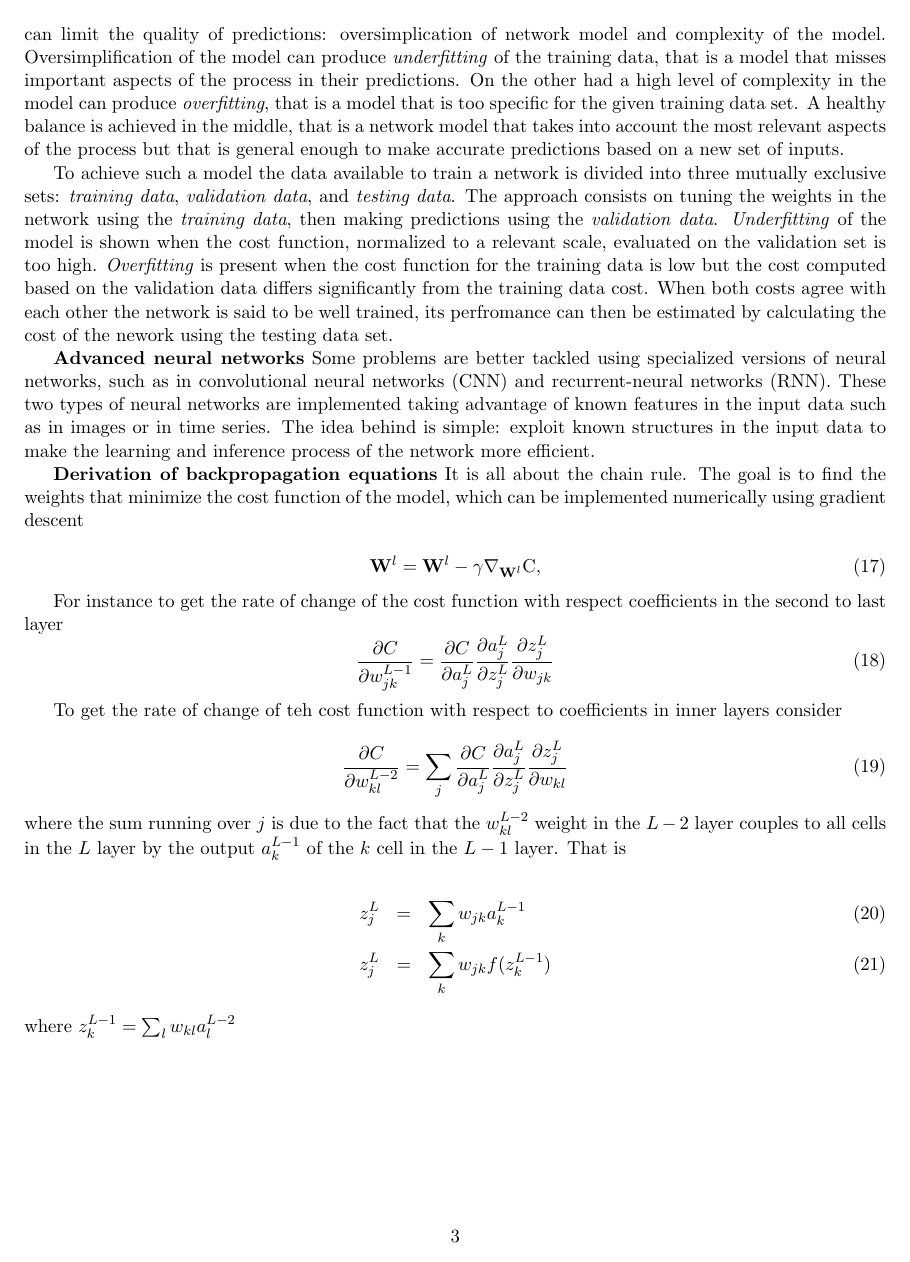
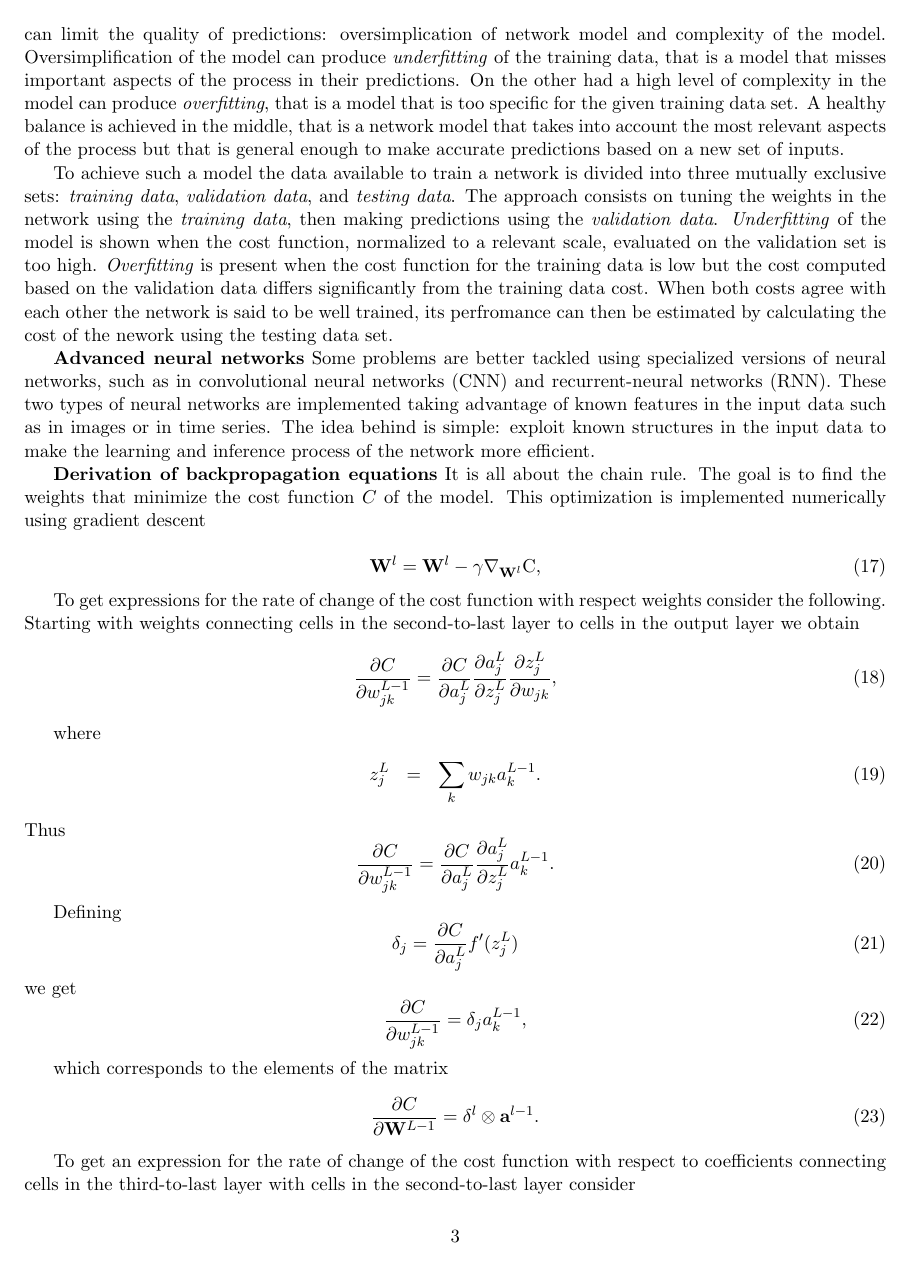
Before and after one commit to rjmbcn/DLND-project1-your-first-network, a LaTeX document (neural_netwoks_notes.tex): page 3 of 3 before the commit and page 3 of 4 after it. Compiled offline with pdfLaTeX.

Commit message:
added derivation of backprop equations

```diff
--- a/neural_netwoks_notes.tex
+++ b/neural_netwoks_notes.tex
@@ -147,22 +147,49 @@ The idea behind is simple: exploit known structures in the input data to make th
 process of the network more efficient.
 
 \textbf{Derivation of backpropagation equations} It is all about the chain rule. The goal is to find
-the weights that minimize the cost function of the model, which can be implemented numerically
+the weights that minimize the cost function $C$ of the model. This optimization is implemented numerically
 using gradient descent
 
 \begin{equation}
 	\mathbf{W}^{l} = \mathbf{W}^{l} - \gamma \nabla_{\mathbf{W}^{l}} \mathrm{C},
 \end{equation}
 
-For instance to get the rate of change of the cost function with respect
- coefficients in the second to last layer
+To get expressions for the rate of change of the cost function with respect weights consider the following.
+Starting with weights connecting cells in the second-to-last layer to cells in the output layer we obtain
 \begin{equation}
     \frac{\partial C}{\partial w^{L-1}_{jk}} =  \frac{\partial C}{\partial a^{L}_j}
                                                \frac{\partial a^{L}_j}{\partial z^{L}_j}
-                                               \frac{\partial z^{L}_j}{\partial w_{jk} }
+                                               \frac{\partial z^{L}_j}{\partial w_{jk} },
 \end{equation}
 
-To get the rate of change of teh cost function with respect to coefficients in inner layers consider
+where
+\begin{eqnarray}
+    z^{L}_j &=& \sum_k w_{jk} a^{L-1}_k.
+\end{eqnarray}
+Thus
+\begin{equation}
+    \frac{\partial C}{\partial w^{L-1}_{jk}} =  \frac{\partial C}{\partial a^{L}_j}
+                                               \frac{\partial a^{L}_j}{\partial z^{L}_j}
+                                               a^{L-1}_k.
+\end{equation}
+
+Defining
+\begin{equation}
+    \delta_j = \frac{\partial C}{\partial a^{L}_j} f'(z^{L}_j)
+\end{equation}
+we get
+\begin{equation}
+    \frac{\partial C}{\partial w^{L-1}_{jk}} =  \delta_j a^{L-1}_k ,
+\end{equation}
+
+which corresponds to the elements of the matrix
+\begin{equation}
+    \frac{\partial C}{\partial \mathbf{W}^{L-1}} = \delta^{l} \otimes \mathbf{a}^{l-1}.
+\end{equation}
+
+
+To get an expression for the rate of change of the cost function with respect to coefficients
+connecting cells in the third-to-last layer with cells in the second-to-last layer consider
 
 \begin{equation}
     \frac{\partial C}{\partial w^{L-2}_{kl}} = \sum_j \frac{\partial C}{\partial a^{L}_j}
@@ -171,4 +198,3 @@ To get the rate of change of teh cost function with respect to coefficients in i
 \end{equation}
 where the sum running over $j$ is due to the fact that the $ w^{L-2}_{kl} $ weight
 in the $L-2$ layer couples to all cells in the $L$ layer by the output $a^{L-1}_k$ of the $k$ cell
-in the $L-1$ layer.  That is
@@ -175,4 +210,2 @@ in the $L-1$ layer.  That is
 
 \begin{eqnarray}
-    z^{L}_j &=& \sum_k w_{jk} a^{L-1}_k \\
-    z^{L}_j &=& \sum_k w_{jk}f(z^{L-1}_k)
@@ -179,3 +215,2 @@ in the $L-1$ layer.  That is
 \end{eqnarray}
-where $z^{L-1}_k = \sum_l w_{kl} a^{L-2}_l$
 
```
Also changed, not shown: neural_netwoks_notes.pdf, neural_netwoks_notes.tex (23 more changed lines).
